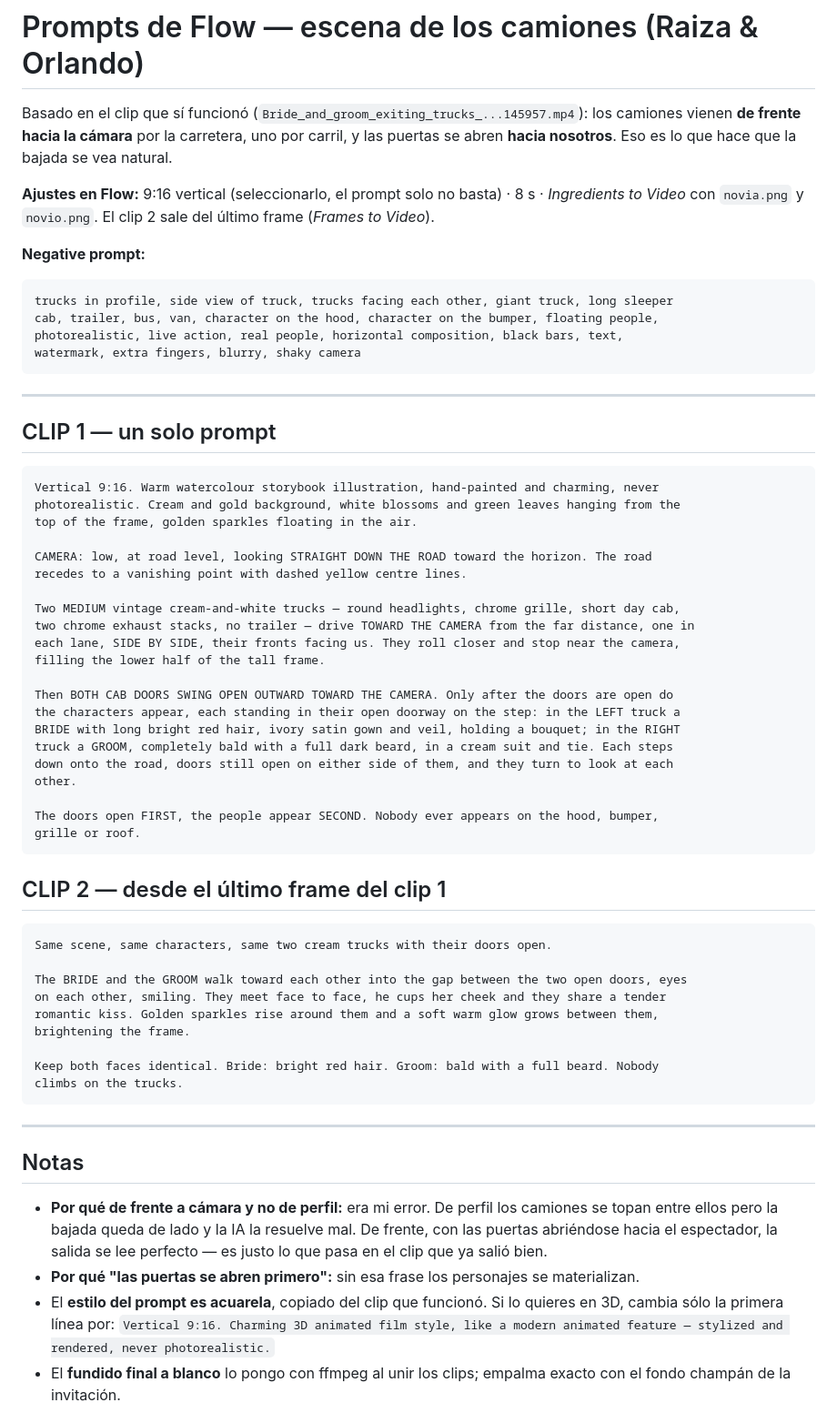
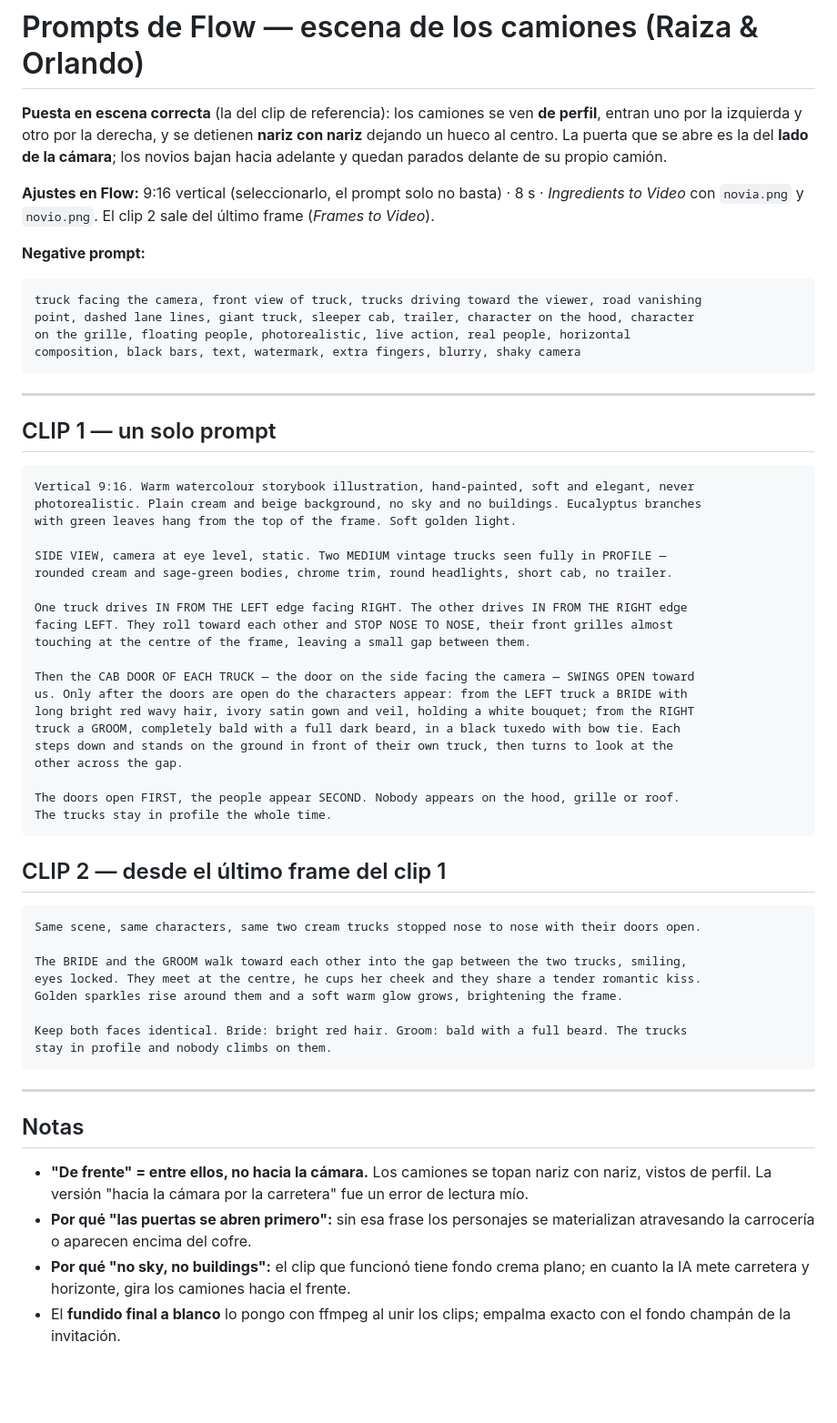
Before and after one commit to alejandro090503/boda-raiza-hernandez-y-orlando-acevedo, a Markdown page: PROMPTS-FLOW.md, the part around the change. Shown at 91% size. GitHub-like rendering; blank space fills up the shorter version.

Commit message:
docs: puesta en escena correcta — camiones de perfil, nariz con nariz
El cliente me corrigio: "de frente" significa que los camiones se topan
ENTRE ELLOS, no que vengan hacia la camara. En el clip de referencia se ven
de perfil, entran por izquierda y derecha, se detienen nariz con nariz y la
puerta del lado de la camara se abre. Fondo crema plano, sin carretera ni
horizonte (con carretera la IA los gira hacia el frente).

Co-Authored-By: Claude Opus 5 <noreply@anthropic.com>

````diff
--- a/PROMPTS-FLOW.md
+++ b/PROMPTS-FLOW.md
@@ -1,8 +1,9 @@
 # Prompts de Flow — escena de los camiones (Raiza & Orlando)
 
-Basado en el clip que sí funcionó (`Bride_and_groom_exiting_trucks_...145957.mp4`): los
-camiones vienen **de frente hacia la cámara** por la carretera, uno por carril, y las puertas
-se abren **hacia nosotros**. Eso es lo que hace que la bajada se vea natural.
+**Puesta en escena correcta** (la del clip de referencia): los camiones se ven **de perfil**,
+entran uno por la izquierda y otro por la derecha, y se detienen **nariz con nariz** dejando un
+hueco al centro. La puerta que se abre es la del **lado de la cámara**; los novios bajan hacia
+adelante y quedan parados delante de su propio camión.
 
 **Ajustes en Flow:** 9:16 vertical (seleccionarlo, el prompt solo no basta) · 8 s ·
 *Ingredients to Video* con `novia.png` y `novio.png`. El clip 2 sale del último frame
@@ -11,10 +12,10 @@ se abren **hacia nosotros**. Eso es lo que hace que la bajada se vea natural.
 **Negative prompt:**
 
 ```
-trucks in profile, side view of truck, trucks facing each other, giant truck, long sleeper
-cab, trailer, bus, van, character on the hood, character on the bumper, floating people,
-photorealistic, live action, real people, horizontal composition, black bars, text,
-watermark, extra fingers, blurry, shaky camera
+truck facing the camera, front view of truck, trucks driving toward the viewer, road vanishing
+point, dashed lane lines, giant truck, sleeper cab, trailer, character on the hood, character
+on the grille, floating people, photorealistic, live action, real people, horizontal
+composition, black bars, text, watermark, extra fingers, blurry, shaky camera
 ```
 
 ---
@@ -22,55 +23,51 @@ watermark, extra fingers, blurry, shaky camera
 ## CLIP 1 — un solo prompt
 
 ```
-Vertical 9:16. Warm watercolour storybook illustration, hand-painted and charming, never
-photorealistic. Cream and gold background, white blossoms and green leaves hanging from the
-top of the frame, golden sparkles floating in the air.
+Vertical 9:16. Warm watercolour storybook illustration, hand-painted, soft and elegant, never
+photorealistic. Plain cream and beige background, no sky and no buildings. Eucalyptus branches
+with green leaves hang from the top of the frame. Soft golden light.
 
-CAMERA: low, at road level, looking STRAIGHT DOWN THE ROAD toward the horizon. The road
-recedes to a vanishing point with dashed yellow centre lines.
+SIDE VIEW, camera at eye level, static. Two MEDIUM vintage trucks seen fully in PROFILE —
+rounded cream and sage-green bodies, chrome trim, round headlights, short cab, no trailer.
 
-Two MEDIUM vintage cream-and-white trucks — round headlights, chrome grille, short day cab,
-two chrome exhaust stacks, no trailer — drive TOWARD THE CAMERA from the far distance, one in
-each lane, SIDE BY SIDE, their fronts facing us. They roll closer and stop near the camera,
-filling the lower half of the tall frame.
+One truck drives IN FROM THE LEFT edge facing RIGHT. The other drives IN FROM THE RIGHT edge
+facing LEFT. They roll toward each other and STOP NOSE TO NOSE, their front grilles almost
+touching at the centre of the frame, leaving a small gap between them.
 
-Then BOTH CAB DOORS SWING OPEN OUTWARD TOWARD THE CAMERA. Only after the doors are open do
-the characters appear, each standing in their open doorway on the step: in the LEFT truck a
-BRIDE with long bright red hair, ivory satin gown and veil, holding a bouquet; in the RIGHT
-truck a GROOM, completely bald with a full dark beard, in a cream suit and tie. Each steps
-down onto the road, doors still open on either side of them, and they turn to look at each
-other.
+Then the CAB DOOR OF EACH TRUCK — the door on the side facing the camera — SWINGS OPEN toward
+us. Only after the doors are open do the characters appear: from the LEFT truck a BRIDE with
+long bright red wavy hair, ivory satin gown and veil, holding a white bouquet; from the RIGHT
+truck a GROOM, completely bald with a full dark beard, in a black tuxedo with bow tie. Each
+steps down and stands on the ground in front of their own truck, then turns to look at the
+other across the gap.
 
-The doors open FIRST, the people appear SECOND. Nobody ever appears on the hood, bumper,
-grille or roof.
+The doors open FIRST, the people appear SECOND. Nobody appears on the hood, grille or roof.
+The trucks stay in profile the whole time.
 ```
 
 ## CLIP 2 — desde el último frame del clip 1
 
 ```
-Same scene, same characters, same two cream trucks with their doors open.
+Same scene, same characters, same two cream trucks stopped nose to nose with their doors open.
 
-The BRIDE and the GROOM walk toward each other into the gap between the two open doors, eyes
-on each other, smiling. They meet face to face, he cups her cheek and they share a tender
-romantic kiss. Golden sparkles rise around them and a soft warm glow grows between them,
-brightening the frame.
+The BRIDE and the GROOM walk toward each other into the gap between the two trucks, smiling,
+eyes locked. They meet at the centre, he cups her cheek and they share a tender romantic kiss.
+Golden sparkles rise around them and a soft warm glow grows, brightening the frame.
 
-Keep both faces identical. Bride: bright red hair. Groom: bald with a full beard. Nobody
-climbs on the trucks.
+Keep both faces identical. Bride: bright red hair. Groom: bald with a full beard. The trucks
+stay in profile and nobody climbs on them.
 ```
 
 ---
 
 ## Notas
 
-- **Por qué de frente a cámara y no de perfil:** era mi error. De perfil los camiones se
-  topan entre ellos pero la bajada queda de lado y la IA la resuelve mal. De frente, con las
-  puertas abriéndose hacia el espectador, la salida se lee perfecto — es justo lo que pasa en
-  el clip que ya salió bien.
-- **Por qué "las puertas se abren primero":** sin esa frase los personajes se materializan.
-- El **estilo del prompt es acuarela**, copiado del clip que funcionó. Si lo quieres en 3D,
-  cambia sólo la primera línea por: `Vertical 9:16. Charming 3D animated film style, like a
-  modern animated feature — stylized and rendered, never photorealistic.`
+- **"De frente" = entre ellos, no hacia la cámara.** Los camiones se topan nariz con nariz,
+  vistos de perfil. La versión "hacia la cámara por la carretera" fue un error de lectura mío.
+- **Por qué "las puertas se abren primero":** sin esa frase los personajes se materializan
+  atravesando la carrocería o aparecen encima del cofre.
+- **Por qué "no sky, no buildings":** el clip que funcionó tiene fondo crema plano; en cuanto
+  la IA mete carretera y horizonte, gira los camiones hacia el frente.
 - El **fundido final a blanco** lo pongo con ffmpeg al unir los clips; empalma exacto con el
   fondo champán de la invitación.
 
````
